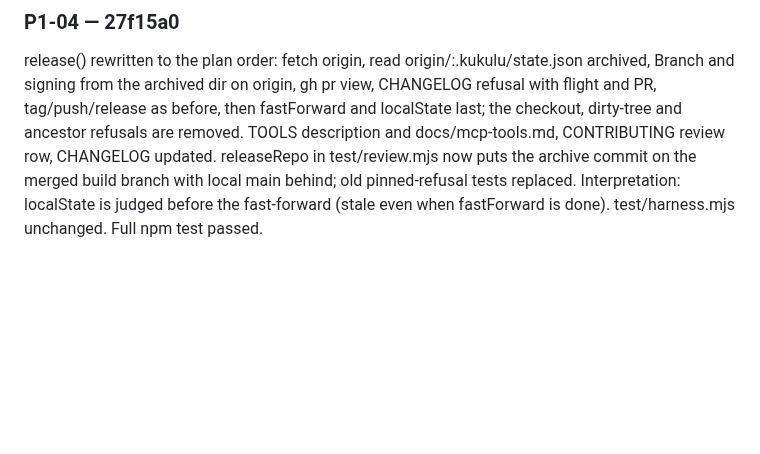
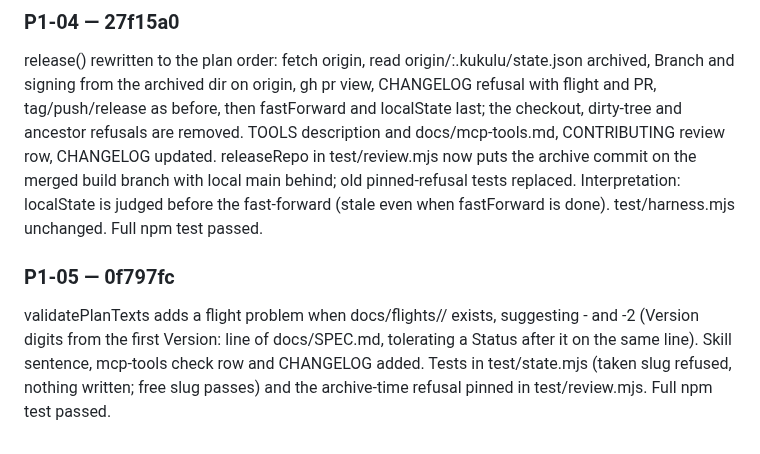
Before and after one commit to DisplaceTech/kukulu, a Markdown page: docs/PROGRESS.md, the part around one of its changes. Rendered like a GitHub page; blank space fills up the shorter version.

Commit message:
progress: P1-05 done

```diff
--- a/docs/PROGRESS.md
+++ b/docs/PROGRESS.md
@@ -58,3 +58,7 @@ In nextDecision the genesis, gate and gate-failure halt moved below the halted,
 ### P1-04 — 27f15a0
 
 release() rewritten to the plan order: fetch origin, read origin/<base>:.kukulu/state.json archived, Branch and signing from the archived dir on origin, gh pr view, CHANGELOG refusal with flight and PR, tag/push/release as before, then fastForward and localState last; the checkout, dirty-tree and ancestor refusals are removed. TOOLS description and docs/mcp-tools.md, CONTRIBUTING review row, CHANGELOG updated. releaseRepo in test/review.mjs now puts the archive commit on the merged build branch with local main behind; old pinned-refusal tests replaced. Interpretation: localState is judged before the fast-forward (stale even when fastForward is done). test/harness.mjs unchanged. Full npm test passed.
+
+### P1-05 — 0f797fc
+
+validatePlanTexts adds a flight problem when docs/flights/<slug>/ exists, suggesting <slug>-<version digits> and <slug>-2 (Version digits from the first Version: line of docs/SPEC.md, tolerating a Status after it on the same line). Skill sentence, mcp-tools check row and CHANGELOG added. Tests in test/state.mjs (taken slug refused, nothing written; free slug passes) and the archive-time refusal pinned in test/review.mjs. Full npm test passed.
```
Also changed, not shown: other parts of docs/PROGRESS.md (+1 -1 lines).
